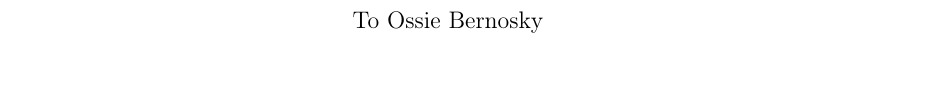
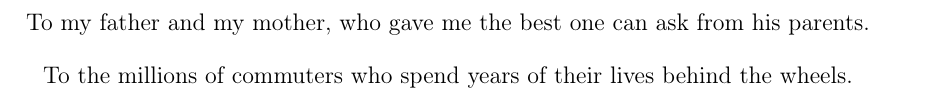
Before and after one commit to tjhunter/phd-thesis-tjhunter, a LaTeX thesis (thesis.tex): part of page 4 of 9, cut at the place of the change, the shorter picture padded with empty space. Compiled offline with pdfLaTeX; a LaTeX package or settings file that is missing is left out.

Commit message:
fixed the intro, acks and dedication

```diff
--- a/thesis.tex
+++ b/thesis.tex
@@ -84,7 +84,9 @@
 \begin{dedication}
 \null\vfil
 \begin{center}
-To Ossie Bernosky\\\vspace{12pt}
+To my father and my mother, who gave me the best one can ask from his parents.\\\vspace{12pt}
+
+To the millions of commuters who spend years of their lives behind the wheels.\\\vspace{12pt}
 \end{center}
 \vfil\null
 \end{dedication}
```
Also changed, not shown: 2 other files.
